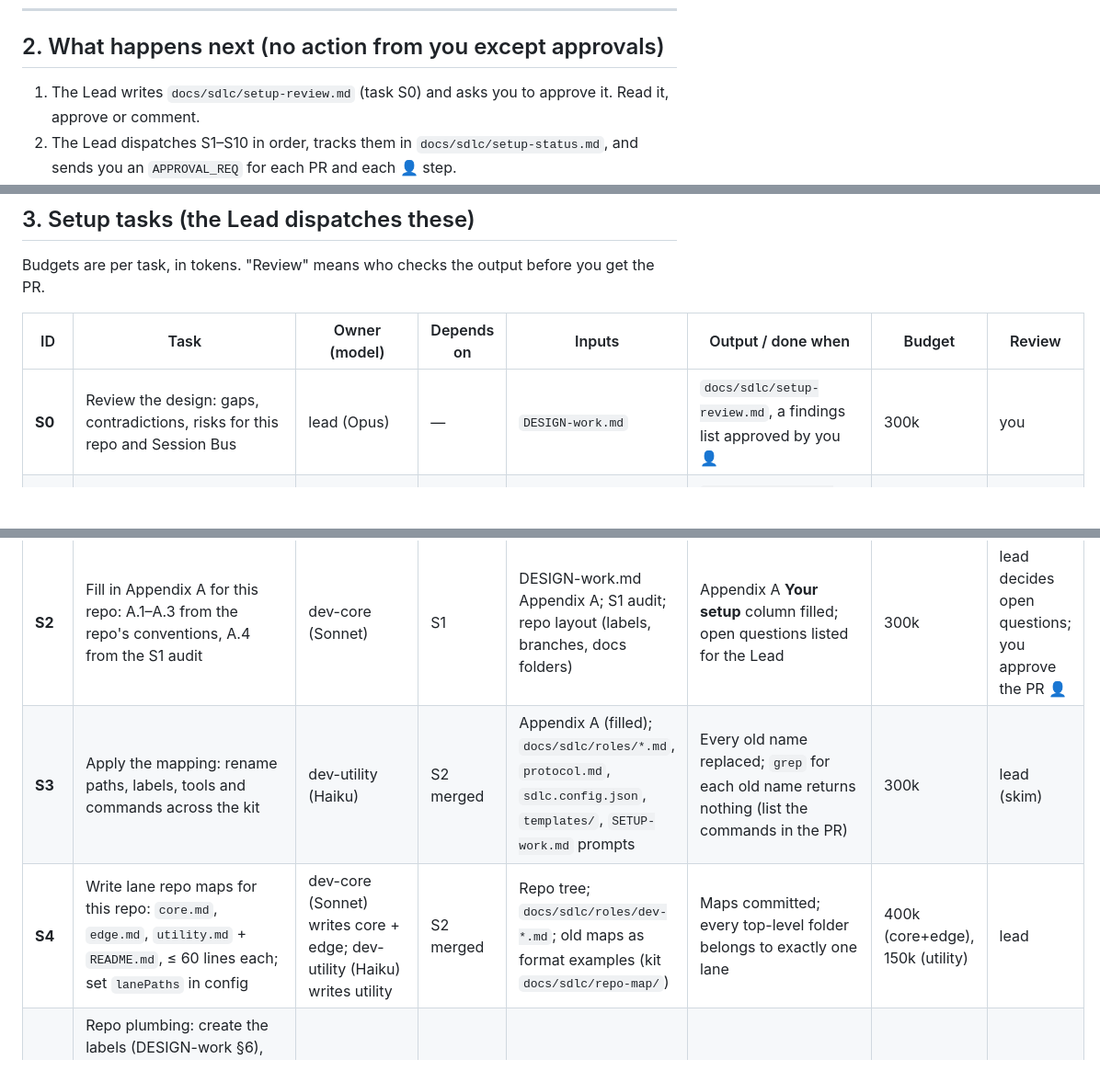
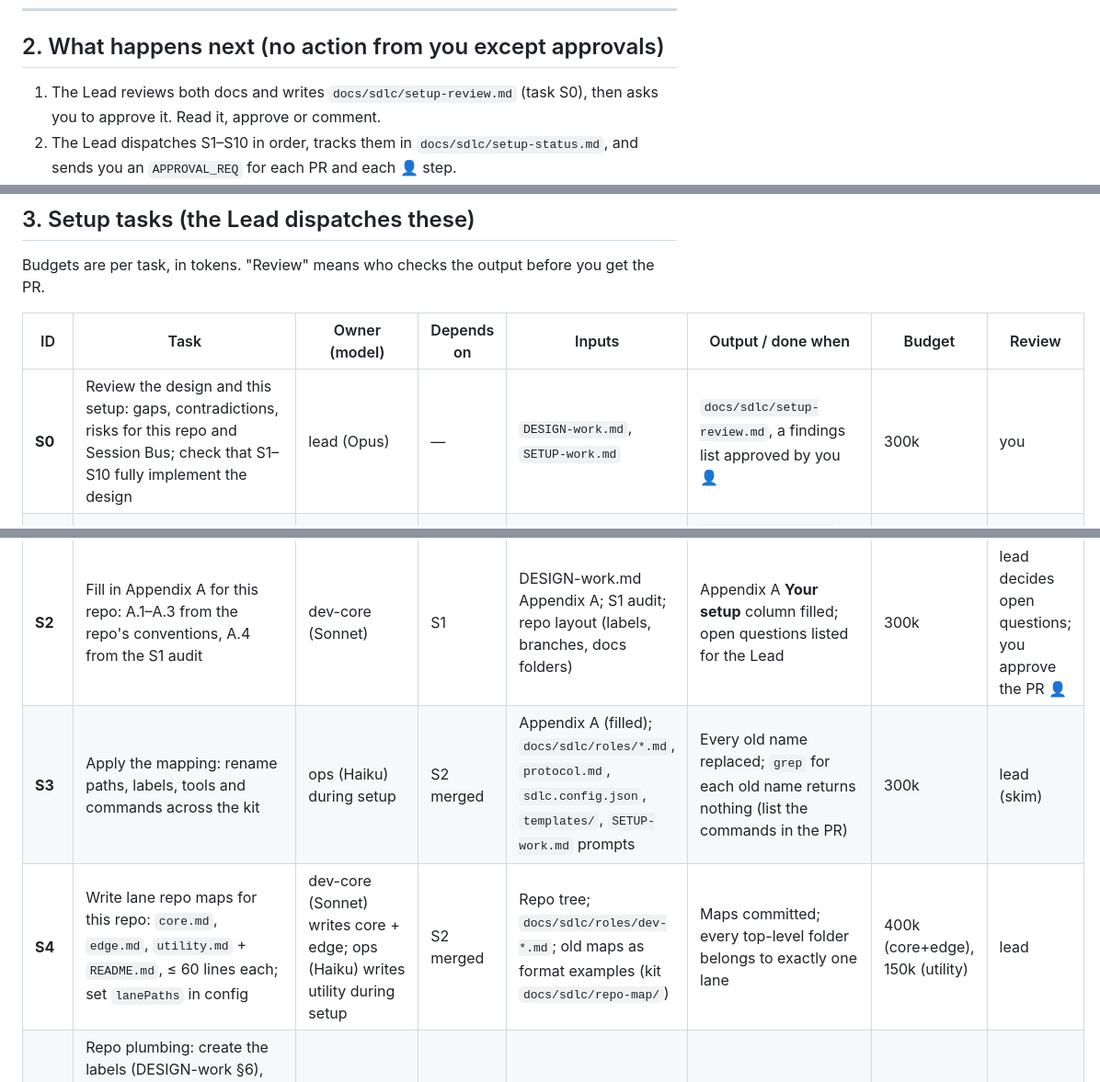
Before and after one commit to ghazamu/mycode, a Markdown page: docs/sdlc/SETUP-work.md, 3 parts joined by grey strips. Shown at 92% size. Drawn GitHub-style; blank space fills up the shorter version.

```diff
--- a/docs/sdlc/SETUP-work.md
+++ b/docs/sdlc/SETUP-work.md
@@ -91,7 +91,7 @@ Reply only: "<role> ready".
 
 ## 2. What happens next (no action from you except approvals)
 
-1. The Lead writes `docs/sdlc/setup-review.md` (task S0) and asks you to approve it. Read it, approve or comment.
+1. The Lead reviews both docs and writes `docs/sdlc/setup-review.md` (task S0), then asks you to approve it. Read it, approve or comment.
 2. The Lead dispatches S1–S10 in order, tracks them in `docs/sdlc/setup-status.md`, and sends you an
    `APPROVAL_REQ` for each PR and each 👤 step.
 3. When S10 passes, the setup is done. The pilot (DESIGN-work.md §5.5) starts with real requests.
@@ -104,11 +104,11 @@ Budgets are per task, in tokens. "Review" means who checks the output before you
 
 | ID | Task | Owner (model) | Depends on | Inputs | Output / done when | Budget | Review |
 |---|---|---|---|---|---|---|---|
-| **S0** | Review the design: gaps, contradictions, risks for this repo and Session Bus | lead (Opus) | — | `DESIGN-work.md` | `docs/sdlc/setup-review.md`, a findings list approved by you 👤 | 300k | you |
+| **S0** | Review the design and this setup: gaps, contradictions, risks for this repo and Session Bus; check that S1–S10 fully implement the design | lead (Opus) | — | `DESIGN-work.md`, `SETUP-work.md` | `docs/sdlc/setup-review.md`, a findings list approved by you 👤 | 300k | you |
 | **S1** | Audit Session Bus against R1–R9: what it already does, the tool or command names, and what's missing | dev-core (Sonnet) | S0 | Session Bus source or docs; DESIGN-work.md §4 | `docs/sdlc/session-bus-audit.md`: one row per R with *has / partial / missing*, the name, and evidence (file:line) | 400k | lead |
 | **S2** | Fill in Appendix A for this repo: A.1–A.3 from the repo's conventions, A.4 from the S1 audit | dev-core (Sonnet) | S1 | DESIGN-work.md Appendix A; S1 audit; repo layout (labels, branches, docs folders) | Appendix A **Your setup** column filled; open questions listed for the Lead | 300k | lead decides open questions; you approve the PR 👤 |
-| **S3** | Apply the mapping: rename paths, labels, tools and commands across the kit | dev-utility (Haiku) | S2 merged | Appendix A (filled); `docs/sdlc/roles/*.md`, `protocol.md`, `sdlc.config.json`, `templates/`, `SETUP-work.md` prompts | Every old name replaced; `grep` for each old name returns nothing (list the commands in the PR) | 300k | lead (skim) |
-| **S4** | Write lane repo maps for this repo: `core.md`, `edge.md`, `utility.md` + `README.md`, ≤ 60 lines each; set `lanePaths` in config | dev-core (Sonnet) writes core + edge; dev-utility (Haiku) writes utility | S2 merged | Repo tree; `docs/sdlc/roles/dev-*.md`; old maps as format examples (kit `docs/sdlc/repo-map/`) | Maps committed; every top-level folder belongs to exactly one lane | 400k (core+edge), 150k (utility) | lead |
+| **S3** | Apply the mapping: rename paths, labels, tools and commands across the kit | ops (Haiku) during setup | S2 merged | Appendix A (filled); `docs/sdlc/roles/*.md`, `protocol.md`, `sdlc.config.json`, `templates/`, `SETUP-work.md` prompts | Every old name replaced; `grep` for each old name returns nothing (list the commands in the PR) | 300k | lead (skim) |
+| **S4** | Write lane repo maps for this repo: `core.md`, `edge.md`, `utility.md` + `README.md`, ≤ 60 lines each; set `lanePaths` in config | dev-core (Sonnet) writes core + edge; ops (Haiku) writes utility during setup | S2 merged | Repo tree; `docs/sdlc/roles/dev-*.md`; old maps as format examples (kit `docs/sdlc/repo-map/`) | Maps committed; every top-level folder belongs to exactly one lane | 400k (core+edge), 150k (utility) | lead |
 | **S5** | Repo plumbing: create the labels (DESIGN-work §6), add Claude Code permission rules denying merge, force-push and protected-branch push, add `CHANGELOG.md` if missing, keep `.sessions/` and templates | ops (Haiku) | S3 merged | DESIGN-work §6, §7 step 5; Appendix A.2–A.3 | Labels exist (`gh label list`); `.claude/settings.json` deny rules in a PR | 200k | lead |
 | **S6** 👤 | Protect the main branch: 1 human approval, required CI, no force push | **you** | — | DESIGN-work §6 | Branch protection on | — | — |
 | **S7** | Close Session Bus gaps: for each R marked *partial/missing* in S1 that the Lead decides to build, port from `docs/sdlc/reference/devbus-lib` (`envelope.ts`, `policy.ts`) into Session Bus, with tests | dev-core (Sonnet) | S1, Lead's build list | S1 audit; reference lib; Session Bus source | One PR per requirement; tests pass; requirements not built have their fallback noted in DESIGN-work §4 | 600k per requirement | QA (S8) |
```
Also changed, not shown: other parts of docs/sdlc/SETUP-work.md (+9 -9 lines).
